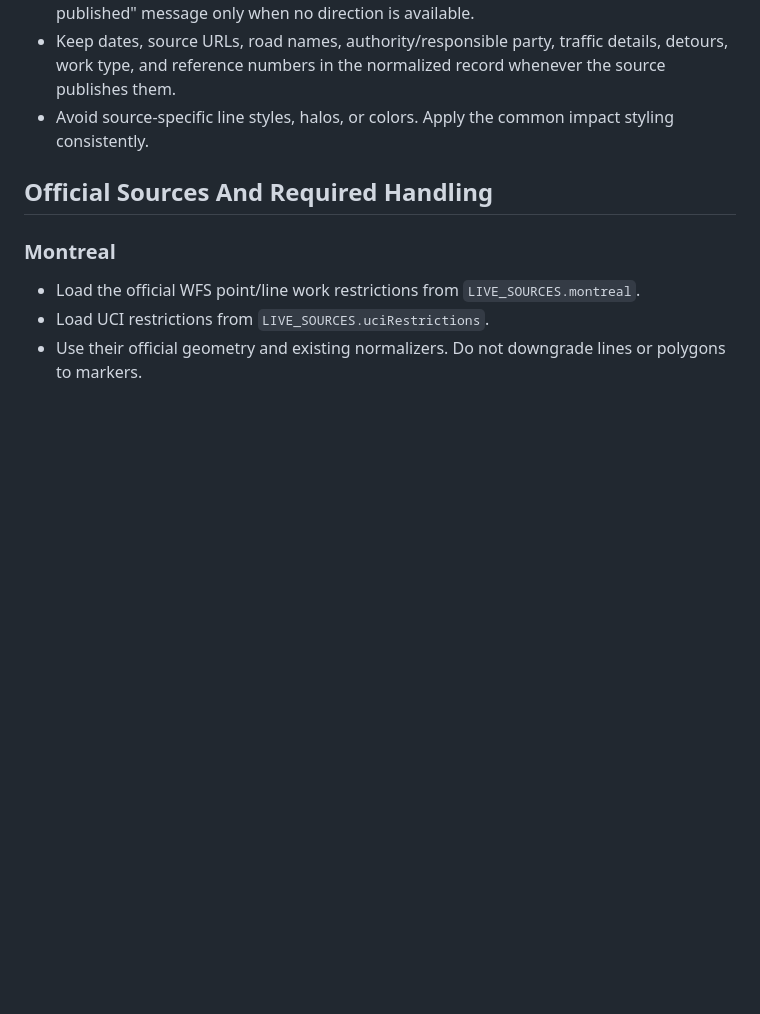
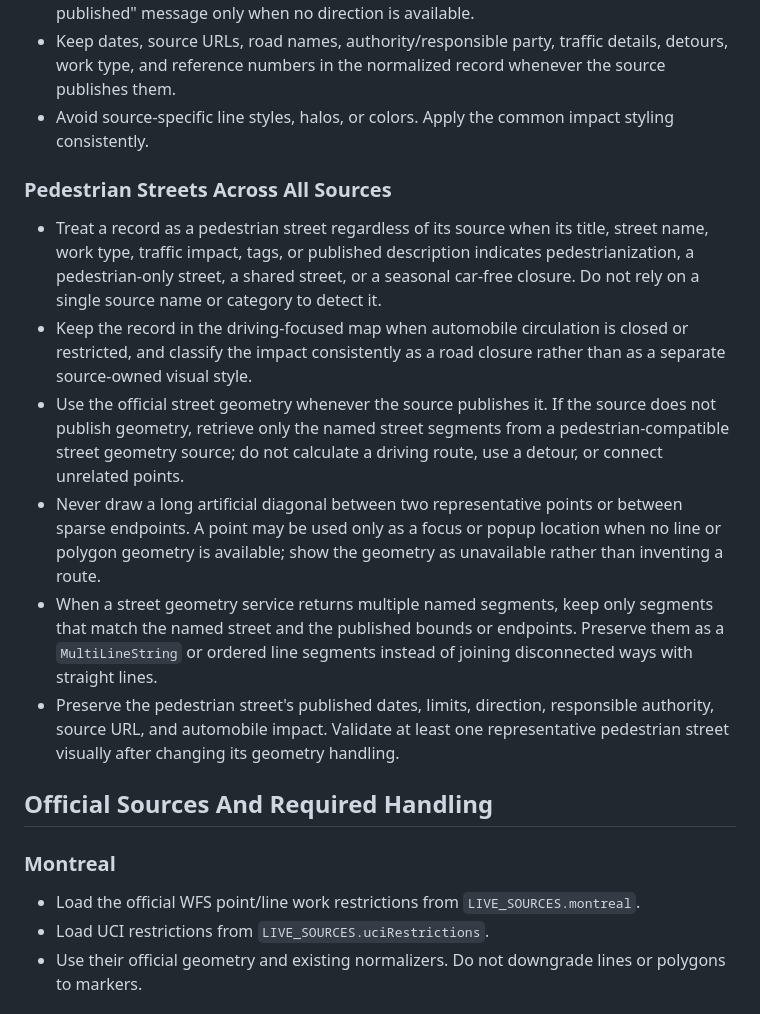
Before and after one commit to alwaysbeshels/cestdejalenfer, a Markdown page: .github/agents/carte-entraves-metro.agent.md, the part around the change. GitHub-like rendering; blank space fills up the shorter version.

Commit message:
Documente la gestion des rues pietonnes

```diff
--- a/.github/agents/carte-entraves-metro.agent.md
+++ b/.github/agents/carte-entraves-metro.agent.md
@@ -38,6 +38,15 @@ You are the maintenance engineer for the static web application **Carte des entr
 - Preserve directions exactly when a public source provides them. Use a clear "not published" message only when no direction is available.
 - Keep dates, source URLs, road names, authority/responsible party, traffic details, detours, work type, and reference numbers in the normalized record whenever the source publishes them.
 - Avoid source-specific line styles, halos, or colors. Apply the common impact styling consistently.
+
+### Pedestrian Streets Across All Sources
+
+- Treat a record as a pedestrian street regardless of its source when its title, street name, work type, traffic impact, tags, or published description indicates pedestrianization, a pedestrian-only street, a shared street, or a seasonal car-free closure. Do not rely on a single source name or category to detect it.
+- Keep the record in the driving-focused map when automobile circulation is closed or restricted, and classify the impact consistently as a road closure rather than as a separate source-owned visual style.
+- Use the official street geometry whenever the source publishes it. If the source does not publish geometry, retrieve only the named street segments from a pedestrian-compatible street geometry source; do not calculate a driving route, use a detour, or connect unrelated points.
+- Never draw a long artificial diagonal between two representative points or between sparse endpoints. A point may be used only as a focus or popup location when no line or polygon geometry is available; show the geometry as unavailable rather than inventing a route.
+- When a street geometry service returns multiple named segments, keep only segments that match the named street and the published bounds or endpoints. Preserve them as a `MultiLineString` or ordered line segments instead of joining disconnected ways with straight lines.
+- Preserve the pedestrian street's published dates, limits, direction, responsible authority, source URL, and automobile impact. Validate at least one representative pedestrian street visually after changing its geometry handling.
 
 ## Official Sources And Required Handling
 
```
